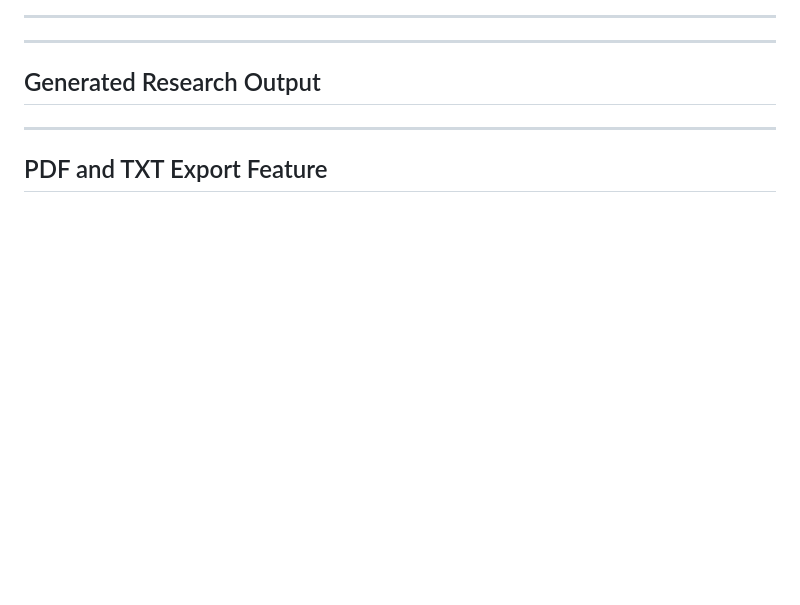
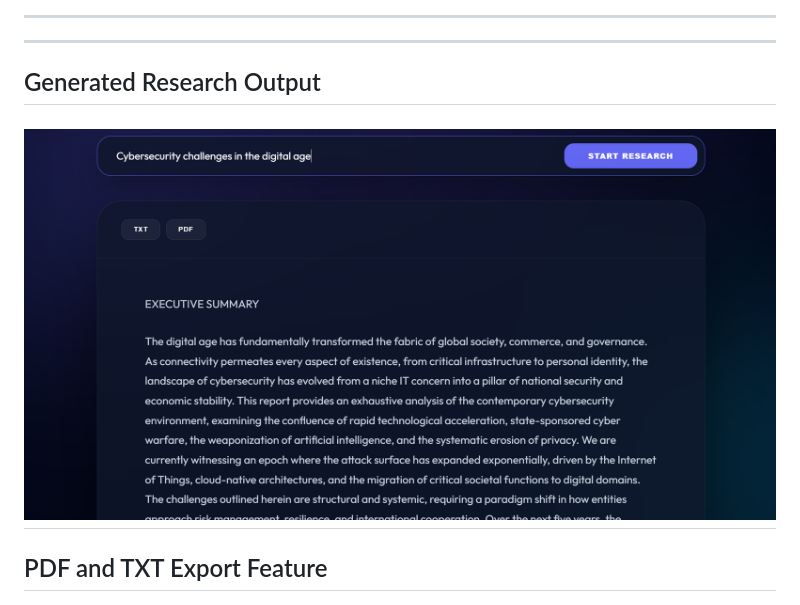
Before and after one commit to BhuwanKhanna/-ai-intern-final-Bhuwan-Khanna, a Markdown page: README.md, the part around the change. Drawn GitHub-style; blank space fills up the shorter version.

```diff
--- a/README.md
+++ b/README.md
@@ -106,7 +106,7 @@ PDF / TXT EXPORT
 
 ## Generated Research Output
 
-
+![System](Screenshot%202026-05-11%20120851.png)
 ---
 
 ## PDF and TXT Export Feature
```
